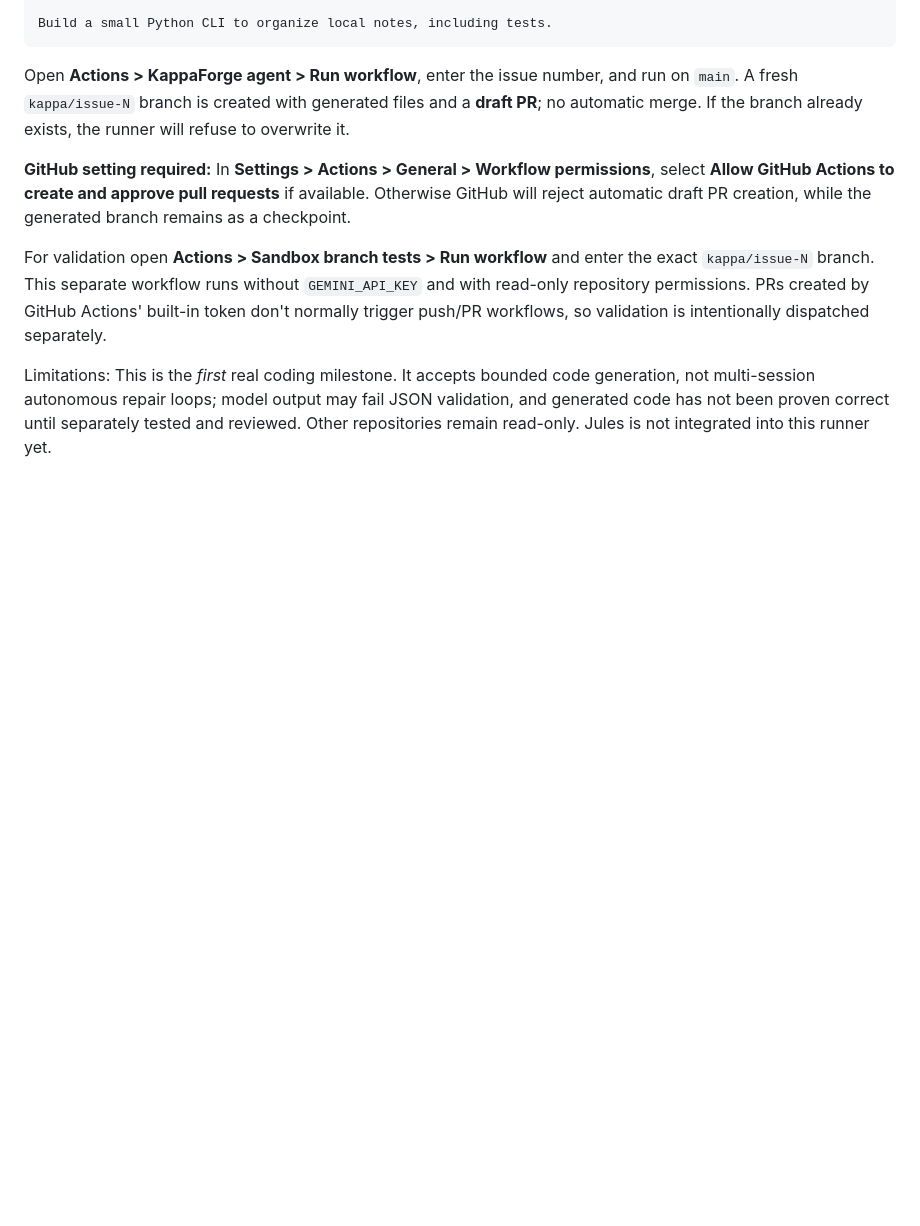
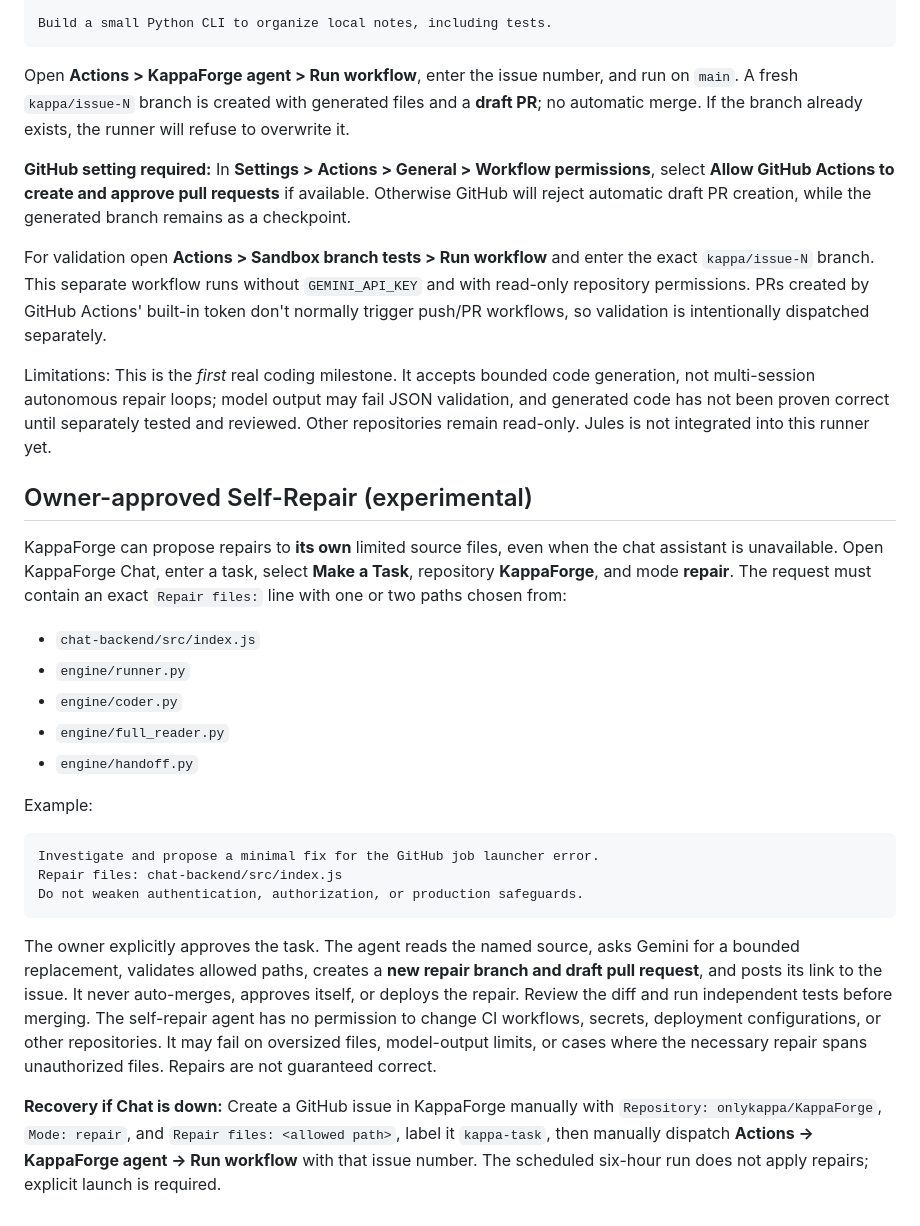
Before and after one commit to onlykappa/KappaForge, a Markdown page: README.md, the part around the change. Rendered like a GitHub page; blank space fills up the shorter version.

Commit message:
Document independently runnable KappaForge self-repair workflow and safety limits

````diff
--- a/README.md
+++ b/README.md
@@ -42,3 +42,25 @@ Open **Actions > KappaForge agent > Run workflow**, enter the issue number, and
 For validation open **Actions > Sandbox branch tests > Run workflow** and enter the exact `kappa/issue-N` branch. This separate workflow runs without `GEMINI_API_KEY` and with read-only repository permissions. PRs created by GitHub Actions' built-in token don't normally trigger push/PR workflows, so validation is intentionally dispatched separately.
 
 Limitations: This is the *first* real coding milestone. It accepts bounded code generation, not multi-session autonomous repair loops; model output may fail JSON validation, and generated code has not been proven correct until separately tested and reviewed. Other repositories remain read-only. Jules is not integrated into this runner yet.
+
+## Owner-approved Self-Repair (experimental)
+
+KappaForge can propose repairs to **its own** limited source files, even when the chat assistant is unavailable. Open KappaForge Chat, enter a task, select **Make a Task**, repository **KappaForge**, and mode **repair**. The request must contain an exact `Repair files:` line with one or two paths chosen from:
+
+- `chat-backend/src/index.js`
+- `engine/runner.py`
+- `engine/coder.py`
+- `engine/full_reader.py`
+- `engine/handoff.py`
+
+Example:
+
+```text
+Investigate and propose a minimal fix for the GitHub job launcher error.
+Repair files: chat-backend/src/index.js
+Do not weaken authentication, authorization, or production safeguards.
+```
+
+The owner explicitly approves the task. The agent reads the named source, asks Gemini for a bounded replacement, validates allowed paths, creates a **new repair branch and draft pull request**, and posts its link to the issue. It never auto-merges, approves itself, or deploys the repair. Review the diff and run independent tests before merging. The self-repair agent has no permission to change CI workflows, secrets, deployment configurations, or other repositories. It may fail on oversized files, model-output limits, or cases where the necessary repair spans unauthorized files. Repairs are not guaranteed correct.
+
+**Recovery if Chat is down:** Create a GitHub issue in KappaForge manually with `Repository: onlykappa/KappaForge`, `Mode: repair`, and `Repair files: <allowed path>`, label it `kappa-task`, then manually dispatch **Actions → KappaForge agent → Run workflow** with that issue number. The scheduled six-hour run does not apply repairs; explicit launch is required.
````
